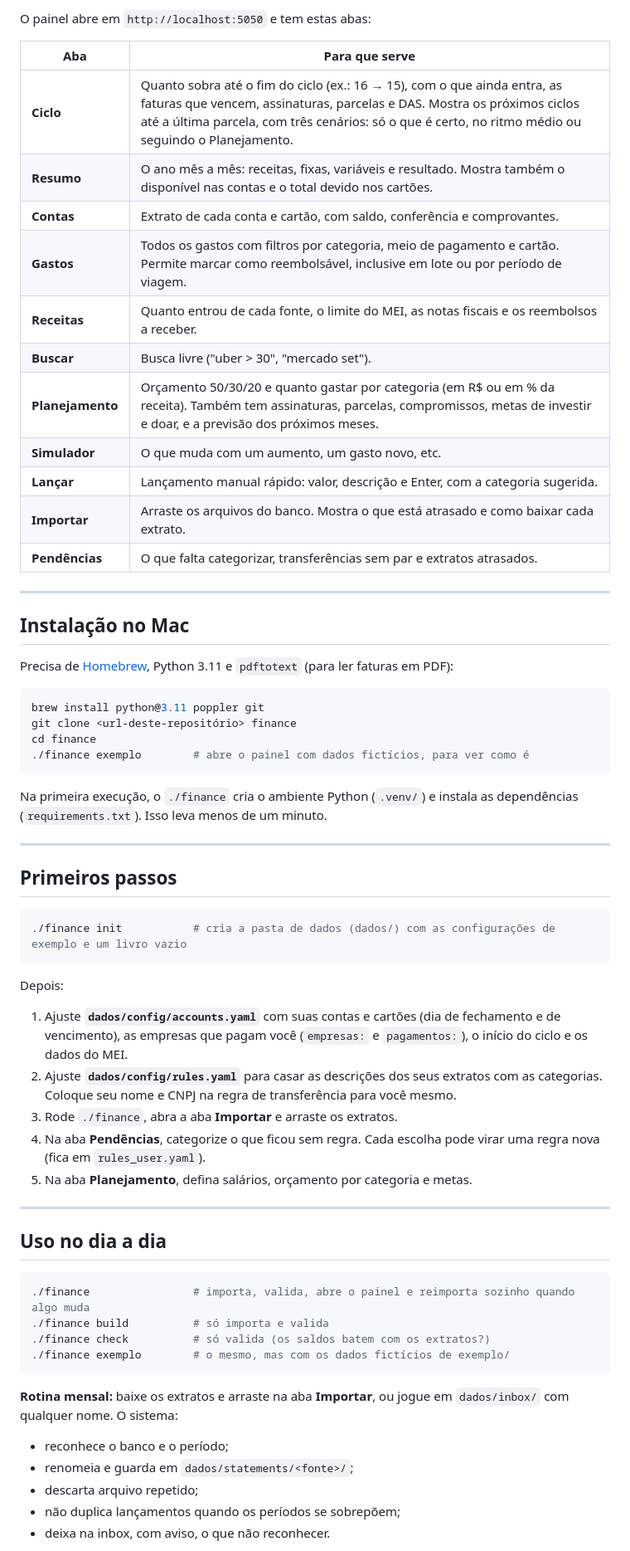
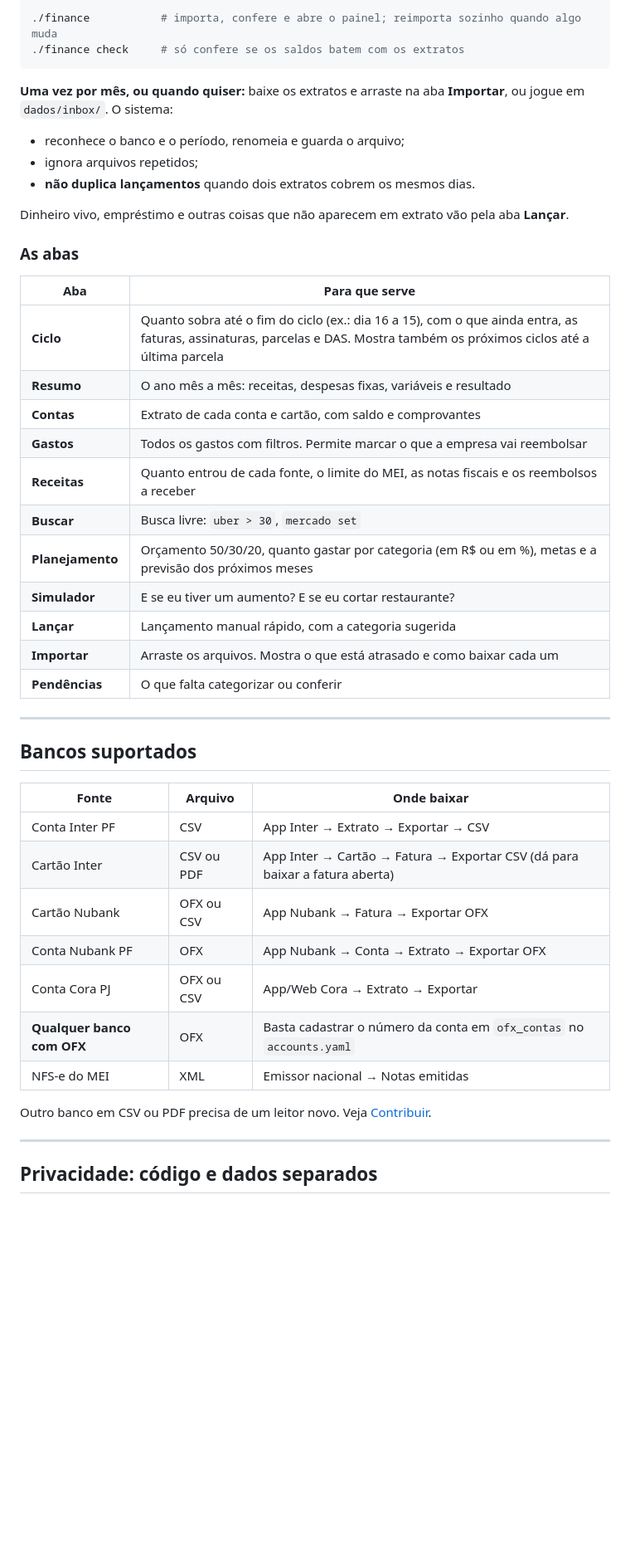
Before and after one commit to iagobragas/finance, a Markdown page: README.md, the part around one of its changes. Shown at 83% size. Rendered like a GitHub page; blank space fills up the shorter version.

````diff
--- a/README.md
+++ b/README.md
@@ -29,67 +57,50 @@ Roda 100% no seu computador. Nada é enviado para servidor nenhum.
 
-O painel abre em `http://localhost:5050` e tem estas abas:
+```sh
+./finance           # importa, confere e abre o painel; reimporta sozinho quando algo muda
+./finance check     # só confere se os saldos batem com os extratos
+```
+
+**Uma vez por mês, ou quando quiser:** baixe os extratos e arraste na aba **Importar**, ou jogue em `dados/inbox/`. O sistema:
+
+- reconhece o banco e o período, renomeia e guarda o arquivo;
+- ignora arquivos repetidos;
+- **não duplica lançamentos** quando dois extratos cobrem os mesmos dias.
+
+Dinheiro vivo, empréstimo e outras coisas que não aparecem em extrato vão pela aba **Lançar**.
+
+### As abas
 
 | Aba | Para que serve |
 |---|---|
-| **Ciclo** | Quanto sobra até o fim do ciclo (ex.: 16 → 15), com o que ainda entra, as faturas que vencem, assinaturas, parcelas e DAS. Mostra os próximos ciclos até a última parcela, com três cenários: só o que é certo, no ritmo médio ou seguindo o Planejamento. |
-| **Resumo** | O ano mês a mês: receitas, fixas, variáveis e resultado. Mostra também o disponível nas contas e o total devido nos cartões. |
-| **Contas** | Extrato de cada conta e cartão, com saldo, conferência e comprovantes. |
-| **Gastos** | Todos os gastos com filtros por categoria, meio de pagamento e cartão. Permite marcar como reembolsável, inclusive em lote ou por período de viagem. |
-| **Receitas** | Quanto entrou de cada fonte, o limite do MEI, as notas fiscais e os reembolsos a receber. |
-| **Buscar** | Busca livre ("uber > 30", "mercado set"). |
-| **Planejamento** | Orçamento 50/30/20 e quanto gastar por categoria (em R$ ou em % da receita). Também tem assinaturas, parcelas, compromissos, metas de investir e doar, e a previsão dos próximos meses. |
-| **Simulador** | O que muda com um aumento, um gasto novo, etc. |
-| **Lançar** | Lançamento manual rápido: valor, descrição e Enter, com a categoria sugerida. |
-| **Importar** | Arraste os arquivos do banco. Mostra o que está atrasado e como baixar cada extrato. |
-| **Pendências** | O que falta categorizar, transferências sem par e extratos atrasados. |
+| **Ciclo** | Quanto sobra até o fim do ciclo (ex.: dia 16 a 15), com o que ainda entra, as faturas, assinaturas, parcelas e DAS. Mostra também os próximos ciclos até a última parcela |
+| **Resumo** | O ano mês a mês: receitas, despesas fixas, variáveis e resultado |
+| **Contas** | Extrato de cada conta e cartão, com saldo e comprovantes |
+| **Gastos** | Todos os gastos com filtros. Permite marcar o que a empresa vai reembolsar |
+| **Receitas** | Quanto entrou de cada fonte, o limite do MEI, as notas fiscais e os reembolsos a receber |
+| **Buscar** | Busca livre: `uber > 30`, `mercado set` |
+| **Planejamento** | Orçamento 50/30/20, quanto gastar por categoria (em R$ ou em %), metas e a previsão dos próximos meses |
+| **Simulador** | E se eu tiver um aumento? E se eu cortar restaurante? |
+| **Lançar** | Lançamento manual rápido, com a categoria sugerida |
+| **Importar** | Arraste os arquivos. Mostra o que está atrasado e como baixar cada um |
+| **Pendências** | O que falta categorizar ou conferir |
 
 ---
 
-## Instalação no Mac
+## Bancos suportados
 
-Precisa de [Homebrew](https://brew.sh), Python 3.11 e `pdftotext` (para ler faturas em PDF):
+| Fonte | Arquivo | Onde baixar |
+|---|---|---|
+| Conta Inter PF | CSV | App Inter → Extrato → Exportar → CSV |
+| Cartão Inter | CSV ou PDF | App Inter → Cartão → Fatura → Exportar CSV (dá para baixar a fatura aberta) |
+| Cartão Nubank | OFX ou CSV | App Nubank → Fatura → Exportar OFX |
+| Conta Nubank PF | OFX | App Nubank → Conta → Extrato → Exportar OFX |
+| Conta Cora PJ | OFX ou CSV | App/Web Cora → Extrato → Exportar |
+| **Qualquer banco com OFX** | OFX | Basta cadastrar o número da conta em `ofx_contas` no `accounts.yaml` |
+| NFS-e do MEI | XML | Emissor nacional → Notas emitidas |
 
-```sh
-brew install python@3.11 poppler git
-git clone <url-deste-repositório> finance
-cd finance
-./finance exemplo        # abre o painel com dados fictícios, para ver como é
-```
-
-Na primeira execução, o `./finance` cria o ambiente Python (`.venv/`) e instala as dependências (`requirements.txt`). Isso leva menos de um minuto.
+Outro banco em CSV ou PDF precisa de um leitor novo. Veja [Contribuir](#contribuir).
 
 ---
 
-## Primeiros passos
+## Privacidade: código e dados separados
 
-```sh
-./finance init           # cria a pasta de dados (dados/) com as configurações de exemplo e um livro vazio
-```
-
-Depois:
-
-1. Ajuste **`dados/config/accounts.yaml`** com suas contas e cartões (dia de fechamento e de vencimento), as empresas que pagam você (`empresas:` e `pagamentos:`), o início do ciclo e os dados do MEI.
-2. Ajuste **`dados/config/rules.yaml`** para casar as descrições dos seus extratos com as categorias. Coloque seu nome e CNPJ na regra de transferência para você mesmo.
-3. Rode `./finance`, abra a aba **Importar** e arraste os extratos.
-4. Na aba **Pendências**, categorize o que ficou sem regra. Cada escolha pode virar uma regra nova (fica em `rules_user.yaml`).
-5. Na aba **Planejamento**, defina salários, orçamento por categoria e metas.
-
----
-
-## Uso no dia a dia
-
-```sh
-./finance                # importa, valida, abre o painel e reimporta sozinho quando algo muda
-./finance build          # só importa e valida
-./finance check          # só valida (os saldos batem com os extratos?)
-./finance exemplo        # o mesmo, mas com os dados fictícios de exemplo/
-```
-
-**Rotina mensal:** baixe os extratos e arraste na aba **Importar**, ou jogue em `dados/inbox/` com qualquer nome. O sistema:
-
-- reconhece o banco e o período;
-- renomeia e guarda em `dados/statements/<fonte>/`;
-- descarta arquivo repetido;
-- não duplica lançamentos quando os períodos se sobrepõem;
-- deixa na inbox, com aviso, o que não reconhecer.
-
````
Also changed, not shown: other parts of README.md (+123 -132 lines), docs/ciclo.png (added), docs/gastos.png (added), docs/planejamento.png (added), docs/resumo.png (added), 4 other files.
